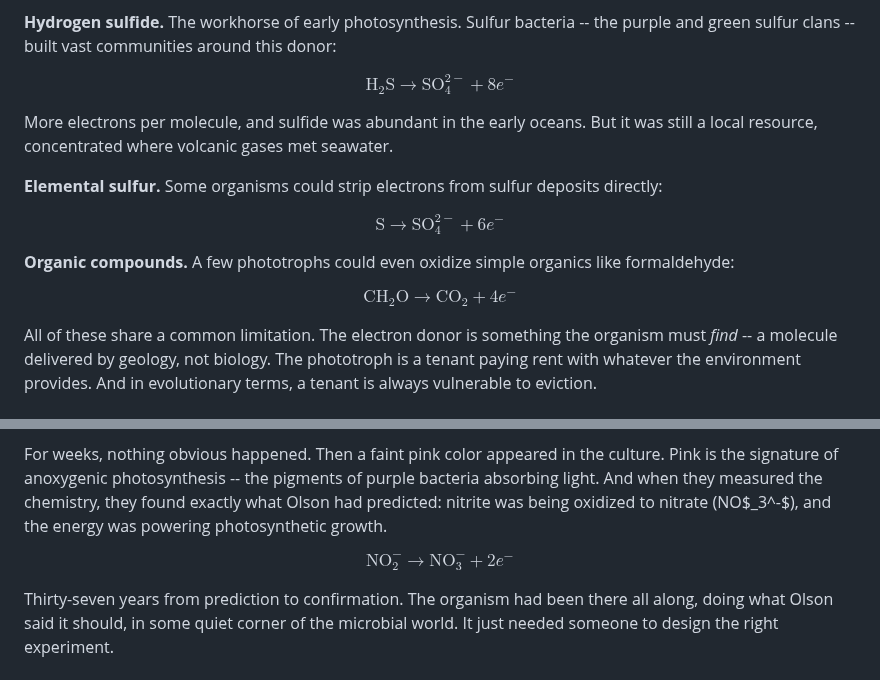
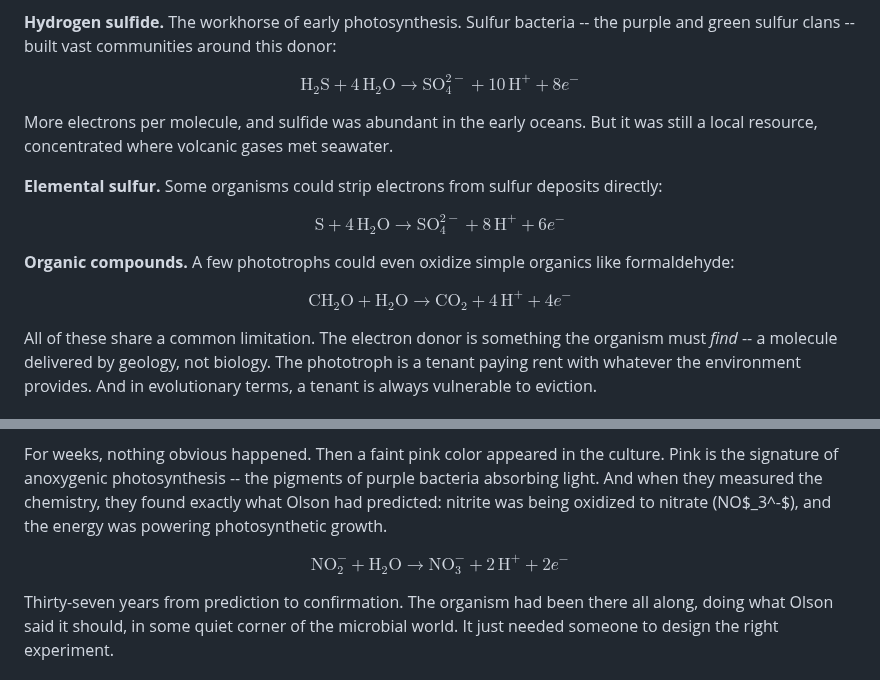
Before and after one commit to pycckuu/the-book, a Markdown page: chapters/05-the-poisoning.md, 2 parts joined by grey strips. Rendered like a GitHub page.

```diff
--- a/chapters/05-the-poisoning.md
+++ b/chapters/05-the-poisoning.md
@@ -46,17 +46,17 @@ Hydrogen is easy to oxidize -- the electrons practically fall off -- but it is s
 
 **Hydrogen sulfide.** The workhorse of early photosynthesis. Sulfur bacteria -- the purple and green sulfur clans -- built vast communities around this donor:
 
-$$\text{H}_2\text{S} \longrightarrow \text{SO}_4^{2-} + 8e^-$$
+$$\text{H}_2\text{S} + 4\,\text{H}_2\text{O} \longrightarrow \text{SO}_4^{2-} + 10\,\text{H}^+ + 8e^-$$
 
 More electrons per molecule, and sulfide was abundant in the early oceans. But it was still a local resource, concentrated where volcanic gases met seawater.
 
 **Elemental sulfur.** Some organisms could strip electrons from sulfur deposits directly:
 
-$$\text{S} \longrightarrow \text{SO}_4^{2-} + 6e^-$$
+$$\text{S} + 4\,\text{H}_2\text{O} \longrightarrow \text{SO}_4^{2-} + 8\,\text{H}^+ + 6e^-$$
 
 **Organic compounds.** A few phototrophs could even oxidize simple organics like formaldehyde:
 
-$$\text{CH}_2\text{O} \longrightarrow \text{CO}_2 + 4e^-$$
+$$\text{CH}_2\text{O} + \text{H}_2\text{O} \longrightarrow \text{CO}_2 + 4\,\text{H}^+ + 4e^-$$
 
 All of these share a common limitation. The electron donor is something the organism must *find* -- a molecule delivered by geology, not biology. The phototroph is a tenant paying rent with whatever the environment provides. And in evolutionary terms, a tenant is always vulnerable to eviction.
 
@@ -72,7 +72,7 @@ The prediction sat in the literature, cited occasionally, regarded as plausible
 
 For weeks, nothing obvious happened. Then a faint pink color appeared in the culture. Pink is the signature of anoxygenic photosynthesis -- the pigments of purple bacteria absorbing light. And when they measured the chemistry, they found exactly what Olson had predicted: nitrite was being oxidized to nitrate (NO$_3^-$), and the energy was powering photosynthetic growth.
 
-$$\text{NO}_2^- \longrightarrow \text{NO}_3^- + 2e^-$$
+$$\text{NO}_2^- + \text{H}_2\text{O} \longrightarrow \text{NO}_3^- + 2\,\text{H}^+ + 2e^-$$
 
 Thirty-seven years from prediction to confirmation. The organism had been there all along, doing what Olson said it should, in some quiet corner of the microbial world. It just needed someone to design the right experiment.
 
```
Also changed, not shown: chapters/03-spark.md (+1 -1 lines), chapters/04-the-first-city.md (+6 -2 lines).
